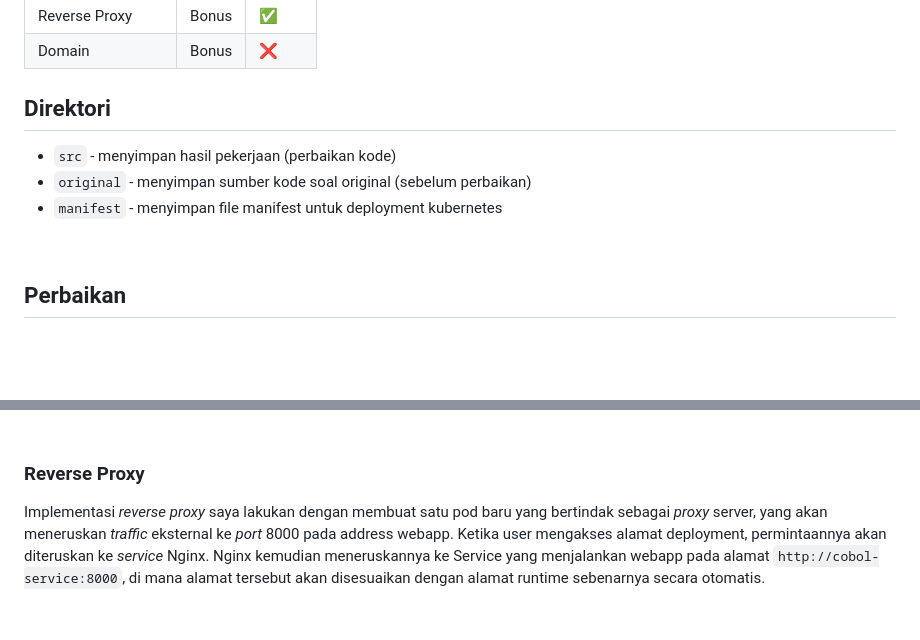
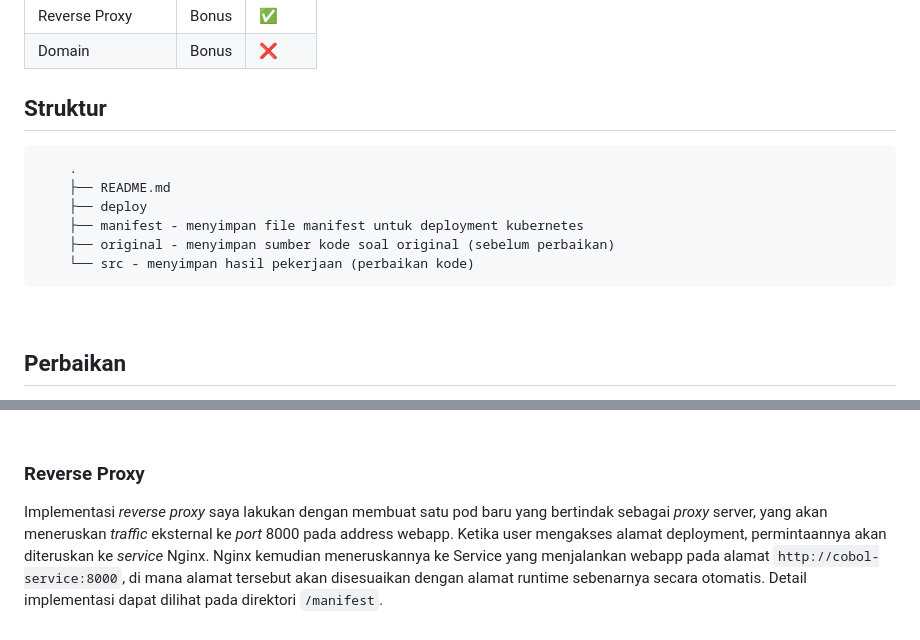
Before and after one commit to grwna/seleksi-lab-sister-2025-b-2, a Markdown page: 7-It’s Called ‘Legacy Code’ for a Reason/README.md, 2 parts joined by grey strips. Rendered like a GitHub page; blank space fills up the shorter version.

Commit message:
COBOL - update readme

````diff
--- a/7-It’s Called ‘Legacy Code’ for a Reason/README.md
+++ b/7-It’s Called ‘Legacy Code’ for a Reason/README.md
@@ -19,10 +19,15 @@ Cobol-cobolan
 | Domain     | Bonus | ❌ |
 
 
-## Direktori
-- `src` - menyimpan hasil pekerjaan (perbaikan kode)
-- `original` - menyimpan sumber kode soal original (sebelum perbaikan)
-- `manifest` - menyimpan file manifest untuk deployment kubernetes
+## Struktur
+```shell
+    .
+    ├── README.md
+    ├── deploy
+    ├── manifest - menyimpan file manifest untuk deployment kubernetes
+    ├── original - menyimpan sumber kode soal original (sebelum perbaikan)
+    └── src - menyimpan hasil pekerjaan (perbaikan kode)
+```
 
 <br>
 
@@ -144,4 +149,4 @@ Atau bisa menggunakan web app dengan meng-*query* BAL berkali-kali dan melihat p
 
 
 ### Reverse Proxy
-Implementasi *reverse proxy* saya lakukan dengan membuat satu pod baru yang bertindak sebagai *proxy* server, yang akan meneruskan *traffic* eksternal ke *port* 8000 pada address webapp. Ketika user mengakses alamat deployment, permintaannya akan diteruskan ke *service* Nginx. Nginx kemudian meneruskannya ke Service yang menjalankan webapp pada alamat `http://cobol-service:8000`, di mana alamat tersebut akan disesuaikan dengan alamat runtime sebenarnya secara otomatis.
+Implementasi *reverse proxy* saya lakukan dengan membuat satu pod baru yang bertindak sebagai *proxy* server, yang akan meneruskan *traffic* eksternal ke *port* 8000 pada address webapp. Ketika user mengakses alamat deployment, permintaannya akan diteruskan ke *service* Nginx. Nginx kemudian meneruskannya ke Service yang menjalankan webapp pada alamat `http://cobol-service:8000`, di mana alamat tersebut akan disesuaikan dengan alamat runtime sebenarnya secara otomatis. Detail implementasi dapat dilihat pada direktori `/manifest`.
````
